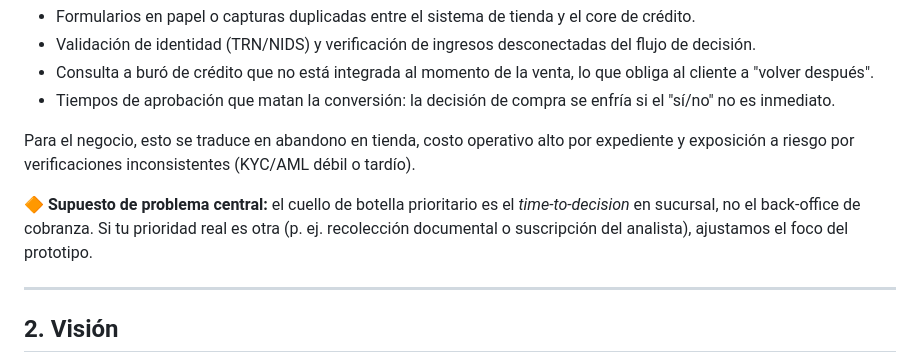
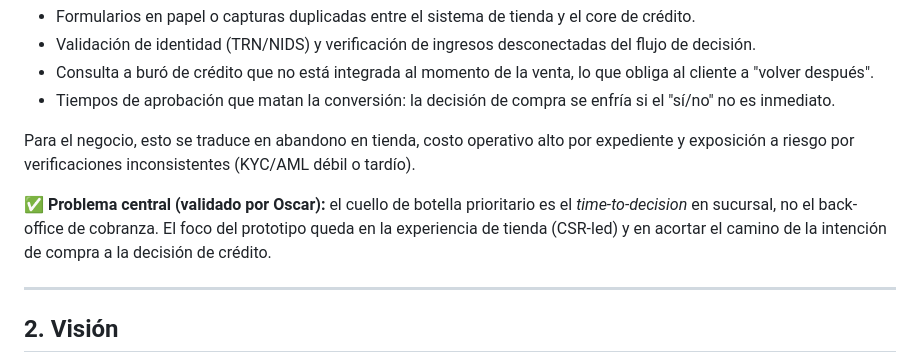
Before and after one commit to oscarmel76/demo-onb-jm, a Markdown page: docs/01_product_brief_unicredit.md, the part around the change. GitHub-like rendering.

Commit message:
brief: validate core problem assumption (branch/CSR-led focus confirmed)

```diff
--- a/docs/01_product_brief_unicredit.md
+++ b/docs/01_product_brief_unicredit.md
@@ -27,7 +27,7 @@ En Jamaica, el acceso a crédito de consumo en punto de venta (retail finance) e
 
 Para el negocio, esto se traduce en abandono en tienda, costo operativo alto por expediente y exposición a riesgo por verificaciones inconsistentes (KYC/AML débil o tardío).
 
-🔶 **Supuesto de problema central:** el cuello de botella prioritario es el *time-to-decision* en sucursal, no el back-office de cobranza. Si tu prioridad real es otra (p. ej. recolección documental o suscripción del analista), ajustamos el foco del prototipo.
+✅ **Problema central (validado por Oscar):** el cuello de botella prioritario es el *time-to-decision* en sucursal, no el back-office de cobranza. El foco del prototipo queda en la experiencia de tienda (CSR-led) y en acortar el camino de la intención de compra a la decisión de crédito.
 
 ---
 
```
